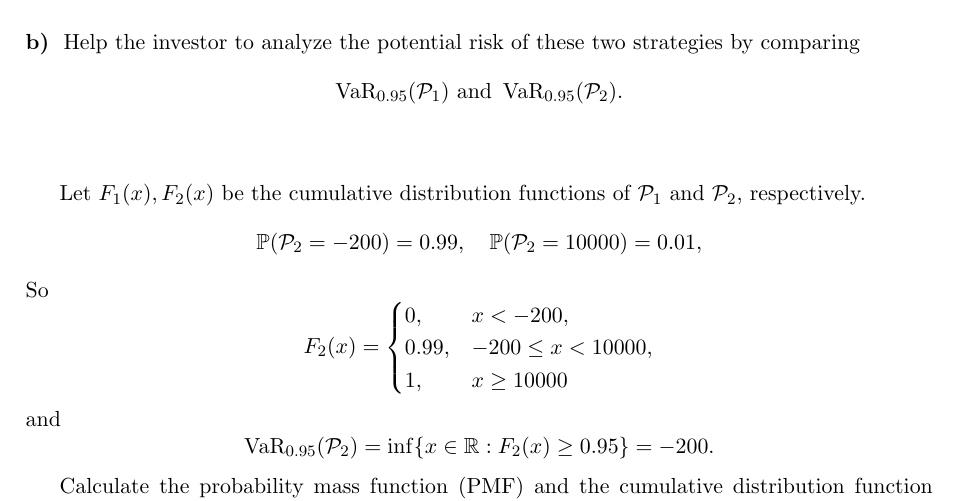
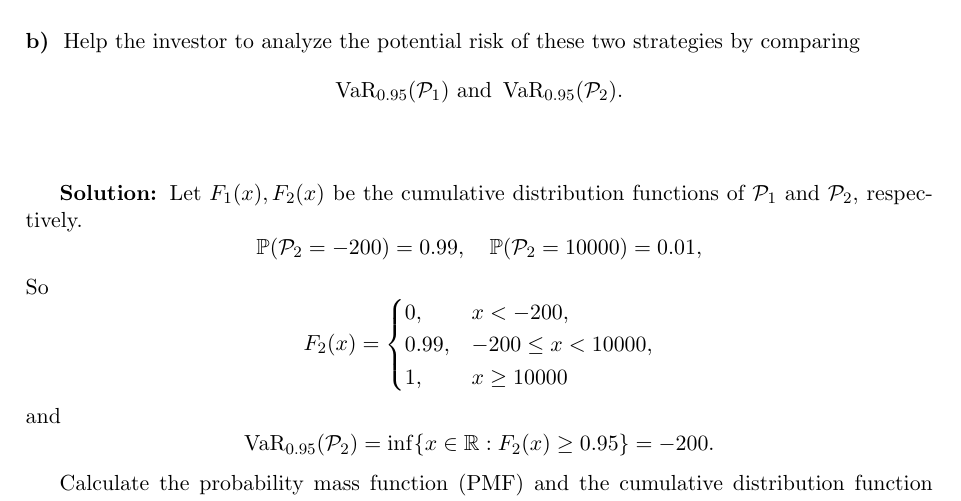
Before and after one commit to wjzzx1s/MFM5130-StatMeth-for-RM, a LaTeX problem sheet (hw1.tex): part of page 10 of 10, cut so that both start at the same text. Compiled offline with pdfLaTeX.

Commit message:
Modify homework 1

```diff
--- a/hw1.tex
+++ b/hw1.tex
@@ -503,7 +503,7 @@ Help the investor to analyze the potential risk of these two strategies by compa
     \VaR_{0.95}(\mathcal{P}_1) \text{  and  }\VaR_{0.95}(\mathcal{P}_2).
 \]\\
 
-Let $F_1(x), F_2(x)$ be the cumulative distribution functions of $\mathcal{P}_1$ and $\mathcal{P}_2$, respectively.
+\textbf{Solution: }Let $F_1(x), F_2(x)$ be the cumulative distribution functions of $\mathcal{P}_1$ and $\mathcal{P}_2$, respectively.
 \[
     \P(\mathcal{P}_2 = -200) = 0.99, \quad \P(\mathcal{P}_2 = 10000) = 0.01,
 \]
```
